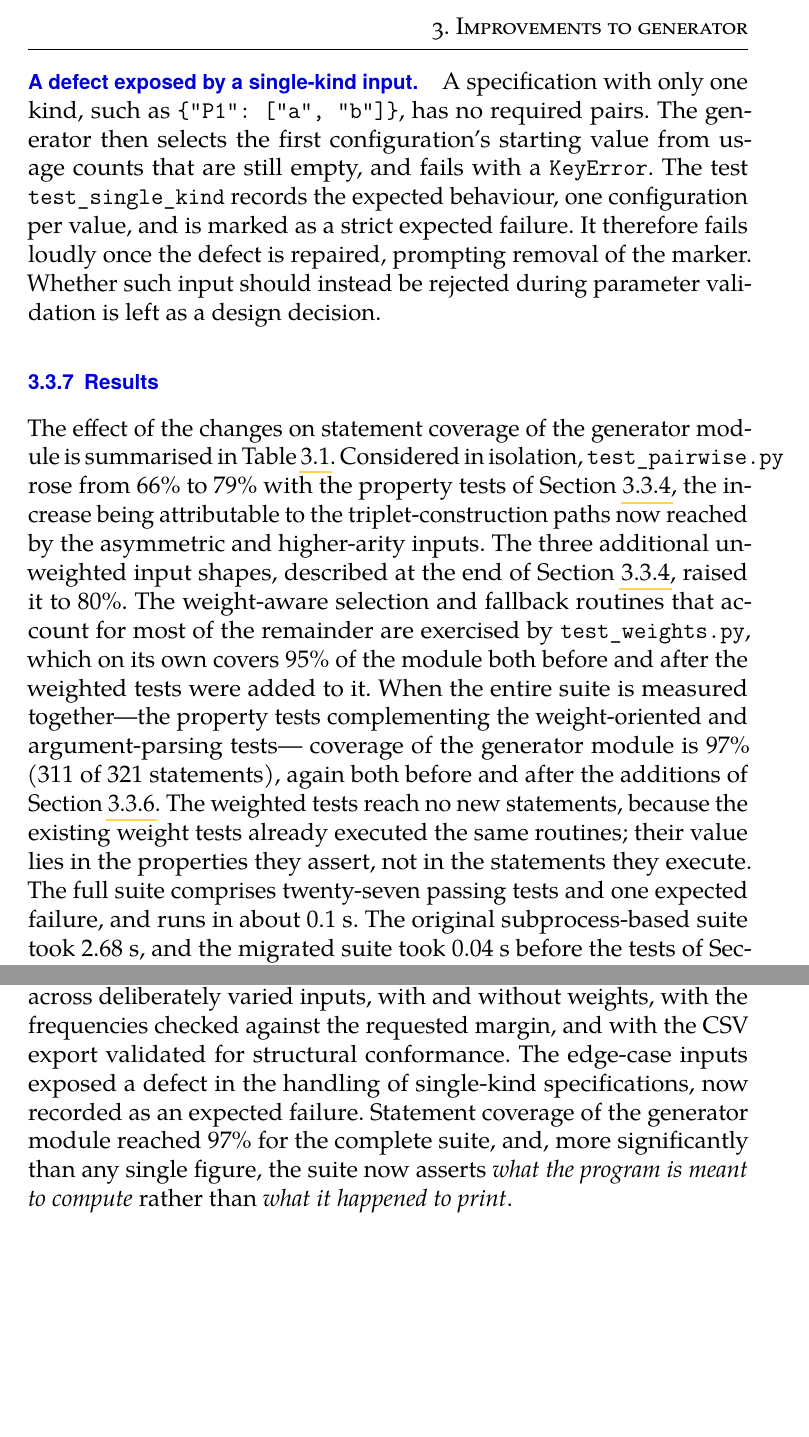
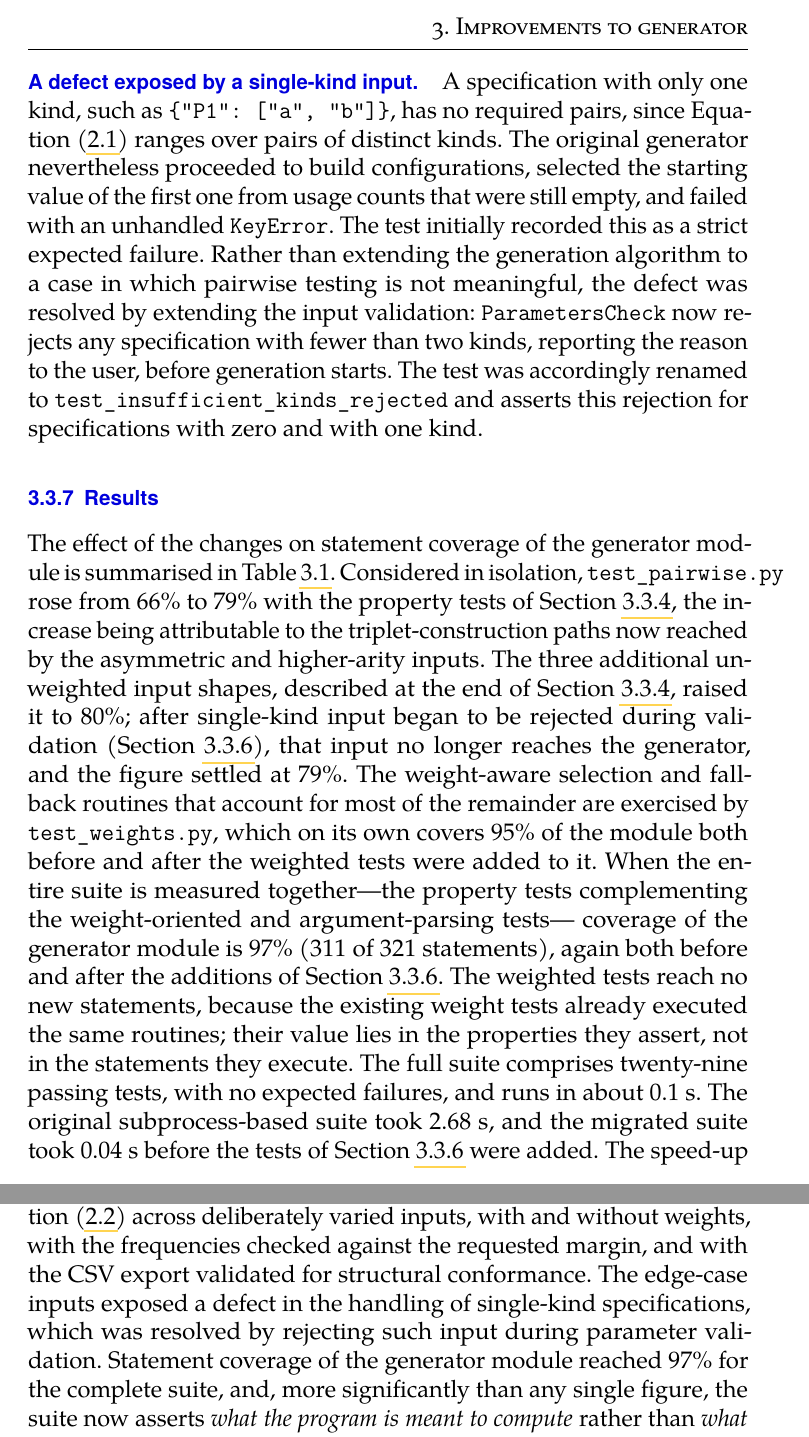
Before and after one commit to azgabur/ing_thesis_text, a LaTeX thesis (thesis.tex): two parts of pages 25 and 27 of 37, joined at a grey line, cut so that both start at the same text, the shorter picture padded with empty space. Compiled offline with pdfLaTeX.

Commit message:
Fixing bug

```diff
--- a/thesis.tex
+++ b/thesis.tex
@@ -562,14 +563,18 @@ internal bookkeeping. Zero weights are excluded from this test because no
 divergence is computed for them~\cite[p.~26]{Urban2024thesis}.
 
 \paragraph{A defect exposed by a single-kind input.} A specification with only
-one kind, such as \texttt{\{"P1": ["a", "b"]\}}, has no required pairs. The
-generator then selects the first configuration's starting value from usage
-counts that are still empty, and fails with a \texttt{KeyError}. The test
-\texttt{test\_single\_kind} records the expected behaviour, one configuration per
-value, and is marked as a strict expected failure. It therefore fails loudly
-once the defect is repaired, prompting removal of the marker. Whether such
-input should instead be rejected during parameter validation is left as a
-design decision.
+one kind, such as \texttt{\{"P1": ["a", "b"]\}}, has no required pairs, since
+Equation~\eqref{eq:required-pairs} ranges over pairs of distinct kinds. The
+original generator nevertheless proceeded to build configurations, selected the
+starting value of the first one from usage counts that were still empty, and
+failed with an unhandled \texttt{KeyError}. The test initially recorded this as
+a strict expected failure. Rather than extending the generation algorithm to a
+case in which pairwise testing is not meaningful, the defect was resolved by
+extending the input validation: \texttt{ParametersCheck} now rejects any
+specification with fewer than two kinds, reporting the reason to the user, before
+generation starts. The test was accordingly renamed to
+\texttt{test\_insufficient\_kinds\_rejected} and asserts this rejection for
+specifications with zero and with one kind.
 
 \subsection{Results}
 \label{sec:tsi-results}
@@ -580,7 +585,9 @@ summarised in Table~\ref{tab:coverage}. Considered in isolation,
 Section~\ref{sec:tsi-property}, the increase being attributable to the
 triplet-construction paths now reached by the asymmetric and higher-arity
 inputs. The three additional unweighted input shapes, described at the end of
-Section~\ref{sec:tsi-property}, raised it to $80\%$. The weight-aware selection and fallback routines that
+Section~\ref{sec:tsi-property}, raised it to $80\%$; after single-kind input
+began to be rejected during validation (Section~\ref{sec:tsi-weights}), that
+input no longer reaches the generator, and the figure settled at $79\%$. The weight-aware selection and fallback routines that
 account for most of the remainder are exercised by \texttt{test\_weights.py},
 which on its own covers $95\%$ of the module both before and after the weighted
 tests were added to it. When the entire suite is measured together---the
@@ -589,8 +596,8 @@ coverage of the generator module is $97\%$ (311 of 321 statements), again both
 before and after the additions of Section~\ref{sec:tsi-weights}. The weighted
 tests reach no new statements, because the existing weight tests already
 executed the same routines; their value lies in the properties they assert, not
-in the statements they execute. The full suite comprises twenty-seven passing tests and one expected
-failure, and runs in about $0.1$~s. The original subprocess-based suite took
+in the statements they execute. The full suite comprises twenty-nine passing tests, with no expected
+failures, and runs in about $0.1$~s. The original subprocess-based suite took
 $2.68$~s, and the migrated suite took $0.04$~s before the tests of
 Section~\ref{sec:tsi-weights} were added. The speed-up is a direct consequence
 of the move to in-process invocation described in Section~\ref{sec:tsi-clirunner}.
@@ -663,8 +670,8 @@ now tested against the formal pairwise-coverage property of
 Equation~\eqref{eq:coverage} across deliberately varied inputs, with and without
 weights, with the frequencies checked against the requested margin, and with the
 \gls{CSV} export validated for structural conformance. The edge-case inputs exposed a
-defect in the handling of single-kind specifications, now recorded as an
-expected failure. Statement coverage of the generator module reached $97\%$ for
+defect in the handling of single-kind specifications, which was resolved by
+rejecting such input during parameter validation. Statement coverage of the generator module reached $97\%$ for
 the complete suite, and, more
 significantly than any
 single figure, the suite now asserts \emph{what the program is meant to compute}
```
Also changed, not shown: thesis.tex (5 more changed lines).
